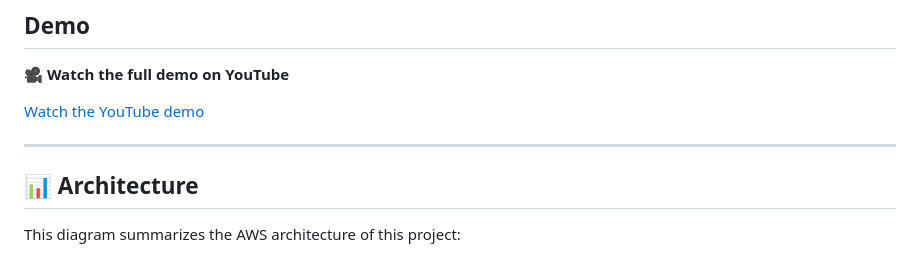
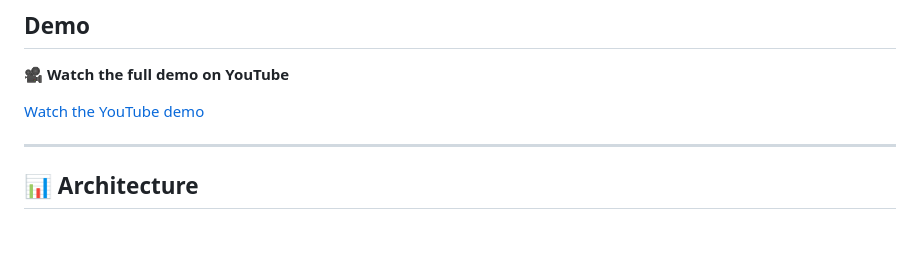
Before and after one commit to fkv747/terraform-ai-customer-bot, a Markdown page: README.md, the part around one of its changes. Rendered like a GitHub page; blank space fills up the shorter version.

```diff
--- a/README.md
+++ b/README.md
@@ -24,8 +24,6 @@ This is a fully serverless AI chatbot built with Amazon Bedrock (Titan G1), Lamb
 ---
 
 ## 📊 Architecture
-
-This diagram summarizes the AWS architecture of this project:
 
 ![Architecture](./screenshots/ai-customer-bot.png)
 
```
Also changed, not shown: other parts of README.md (+1 -1 lines).
